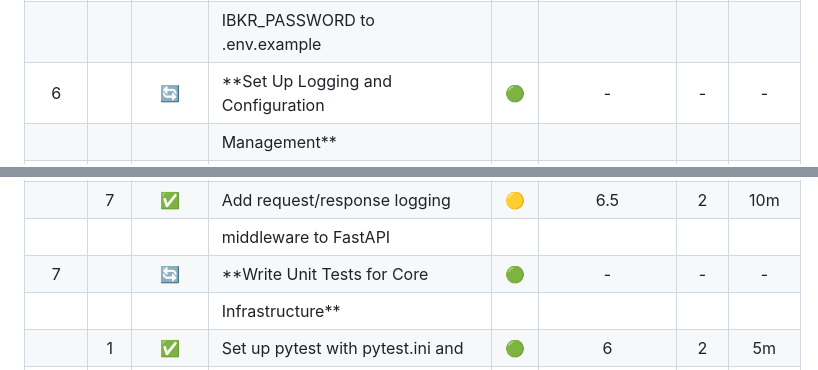
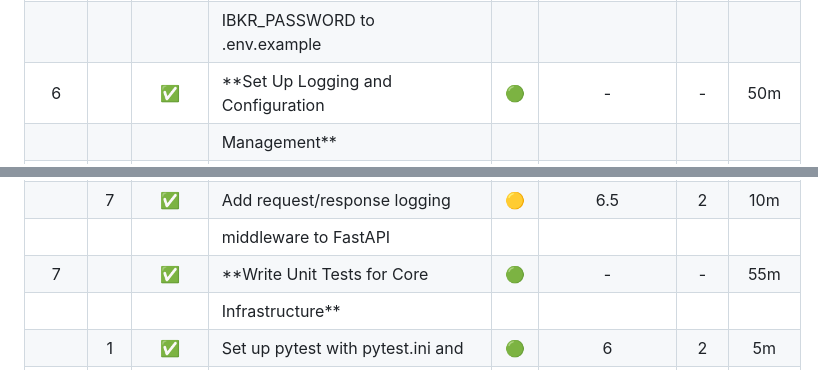
Before and after one commit to khayyamj/day_trader, a Markdown page: tasks/tasks-phase1-foundation.md, 2 parts joined by grey strips. GitHub-like rendering.

```diff
--- a/tasks/tasks-phase1-foundation.md
+++ b/tasks/tasks-phase1-foundation.md
@@ -163,7 +163,7 @@
 |      |     |        | (defer actual IBKR setup to Phase 5)      |     |              |     |            |
 |      |  7  |   ✅   | Add placeholder IBKR_USERNAME,            | 🟡  |     5.6      | 0.5 |    2m      |
 |      |     |        | IBKR_PASSWORD to .env.example             |     |              |     |            |
-|  6   |     |   🔄   | **Set Up Logging and Configuration        | 🟢  |      -       |  -  |     -      |
+|  6   |     |   ✅   | **Set Up Logging and Configuration        | 🟢  |      -       |  -  |    50m     |
 |      |     |        | Management**                              |     |              |     |            |
 |      |  1  |   ✅   | Create backend/app/core/logging.py with   | 🟢  |      2       |  3  |    15m     |
 |      |     |        | custom formatter, handlers (file,         |     |              |     |            |
@@ -180,7 +180,7 @@
 |      |     |        | errors and checking log files             |     |              |     |            |
 |      |  7  |   ✅   | Add request/response logging              | 🟡  |     6.5      |  2  |    10m     |
 |      |     |        | middleware to FastAPI                     |     |              |     |            |
-|  7   |     |   🔄   | **Write Unit Tests for Core               | 🟢  |      -       |  -  |     -      |
+|  7   |     |   ✅   | **Write Unit Tests for Core               | 🟢  |      -       |  -  |    55m     |
 |      |     |        | Infrastructure**                          |     |              |     |            |
 |      |  1  |   ✅   | Set up pytest with pytest.ini and         | 🟢  |      6       |  2  |    5m      |
 |      |     |        | backend/tests/ directory                  |     |              |     |            |
```
Also changed, not shown: other parts of tasks/tasks-phase1-foundation.md (+11 -11 lines), README.md (added, +317 -0 lines), backend/app/ARCHITECTURE.md (added, +317 -0 lines).
